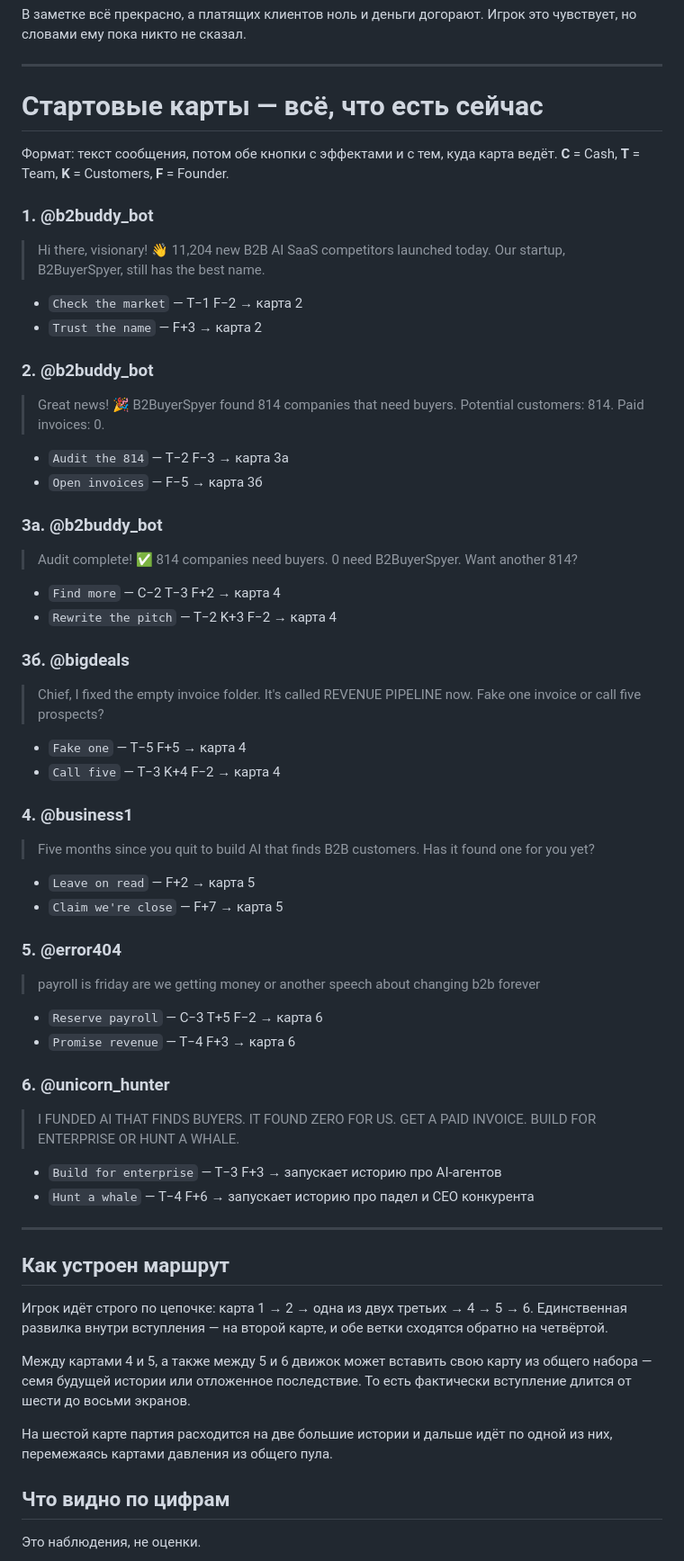
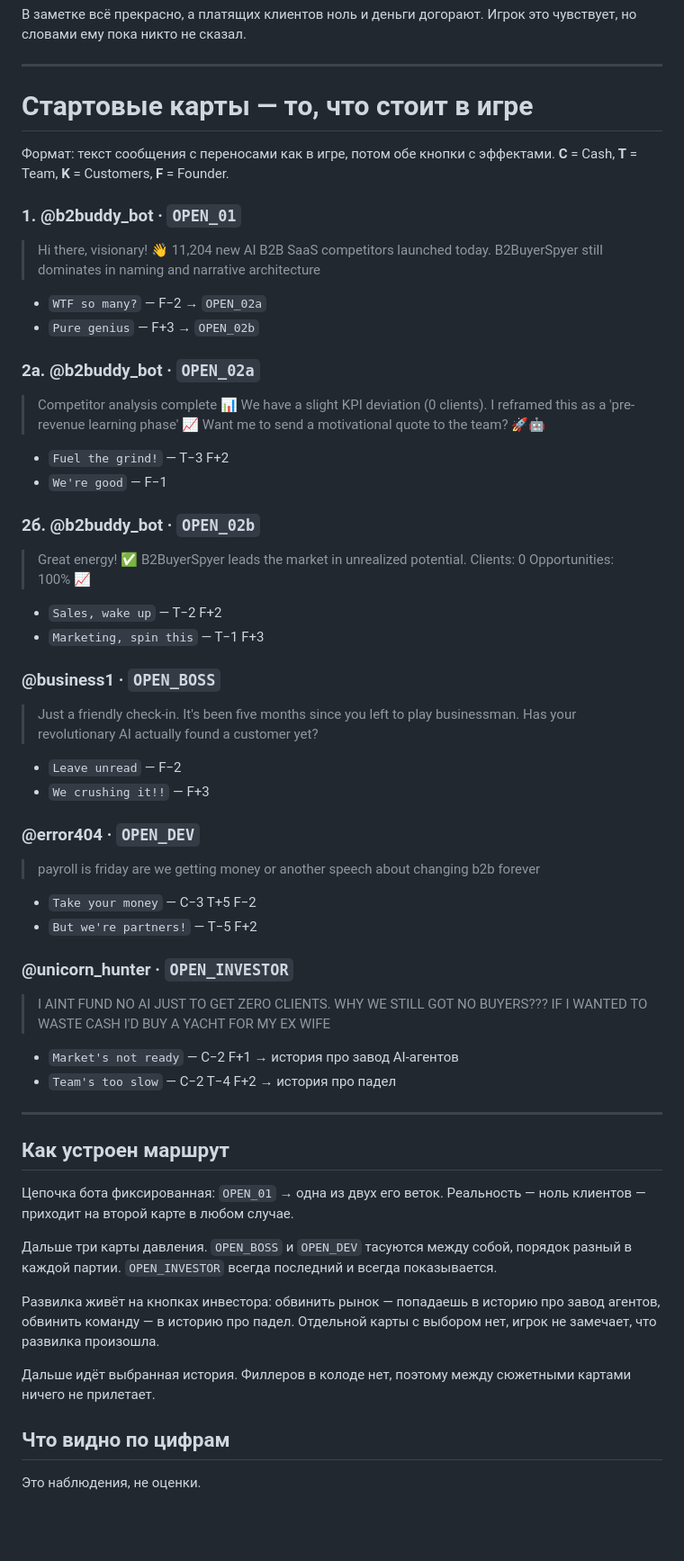
Before and after one commit to newsch8l/mistakery, a Markdown page: docs/plans/2026-07-28-opening-cards-context.md, the part around one of its changes. Shown at 90% size. GitHub-like rendering; blank space fills up the shorter version.

```diff
--- a/docs/plans/2026-07-28-opening-cards-context.md
+++ b/docs/plans/2026-07-28-opening-cards-context.md
@@ -44,83 +44,77 @@
 
 ---
 
-# Стартовые карты — всё, что есть сейчас
+# Стартовые карты — то, что стоит в игре
 
-Формат: текст сообщения, потом обе кнопки с эффектами и с тем, куда карта ведёт.
+Формат: текст сообщения с переносами как в игре, потом обе кнопки с эффектами.
 **C** = Cash, **T** = Team, **K** = Customers, **F** = Founder.
 
-### 1. @b2buddy_bot
+### 1. @b2buddy_bot · `OPEN_01`
 
 > Hi there, visionary! 👋
-> 11,204 new B2B AI SaaS competitors launched today.
-> Our startup, B2BuyerSpyer, still has the best name.
+> 11,204 new AI B2B SaaS competitors launched today.
+> B2BuyerSpyer still dominates in naming and narrative architecture
 
-- `Check the market` — T−1 F−2 → карта 2
-- `Trust the name` — F+3 → карта 2
+- `WTF so many?` — F−2 → `OPEN_02a`
+- `Pure genius` — F+3 → `OPEN_02b`
 
-### 2. @b2buddy_bot
+### 2а. @b2buddy_bot · `OPEN_02a`
 
-> Great news! 🎉
-> B2BuyerSpyer found 814 companies that need buyers.
-> Potential customers: 814. Paid invoices: 0.
+> Competitor analysis complete 📊
+> We have a slight KPI deviation (0 clients).
+> I reframed this as a 'pre-revenue learning phase' 📈
+> Want me to send a motivational quote to the team? 🚀🤖
 
-- `Audit the 814` — T−2 F−3 → карта 3а
-- `Open invoices` — F−5 → карта 3б
+- `Fuel the grind!` — T−3 F+2
+- `We're good` — F−1
 
-### 3а. @b2buddy_bot
+### 2б. @b2buddy_bot · `OPEN_02b`
 
-> Audit complete! ✅
-> 814 companies need buyers.
-> 0 need B2BuyerSpyer.
-> Want another 814?
+> Great energy! ✅
+> B2BuyerSpyer leads the market in unrealized potential.
+> Clients: 0
+> Opportunities: 100% 📈
 
-- `Find more` — C−2 T−3 F+2 → карта 4
-- `Rewrite the pitch` — T−2 K+3 F−2 → карта 4
+- `Sales, wake up` — T−2 F+2
+- `Marketing, spin this` — T−1 F+3
 
-### 3б. @bigdeals
+### @business1 · `OPEN_BOSS`
 
-> Chief, I fixed the empty invoice folder.
-> It's called REVENUE PIPELINE now.
-> Fake one invoice or call five prospects?
+> Just a friendly check-in.
+> It's been five months since you left to play businessman.
+> Has your revolutionary AI actually found a customer yet?
 
-- `Fake one` — T−5 F+5 → карта 4
-- `Call five` — T−3 K+4 F−2 → карта 4
+- `Leave unread` — F−2
+- `We crushing it!!` — F+3
 
-### 4. @business1
-
-> Five months since you quit to build AI that finds B2B customers.
-> Has it found one for you yet?
-
-- `Leave on read` — F+2 → карта 5
-- `Claim we're close` — F+7 → карта 5
-
-### 5. @error404
+### @error404 · `OPEN_DEV`
 
 > payroll is friday
 > are we getting money or another speech about changing b2b forever
 
-- `Reserve payroll` — C−3 T+5 F−2 → карта 6
-- `Promise revenue` — T−4 F+3 → карта 6
+- `Take your money` — C−3 T+5 F−2
+- `But we're partners!` — T−5 F+2
 
-### 6. @unicorn_hunter
+### @unicorn_hunter · `OPEN_INVESTOR`
 
-> I FUNDED AI THAT FINDS BUYERS.
-> IT FOUND ZERO FOR US.
-> GET A PAID INVOICE.
-> BUILD FOR ENTERPRISE OR HUNT A WHALE.
+> I AINT FUND NO AI JUST TO GET ZERO CLIENTS.
+> WHY WE STILL GOT NO BUYERS???
+> IF I WANTED TO WASTE CASH I'D BUY A YACHT FOR MY EX WIFE
 
-- `Build for enterprise` — T−3 F+3 → запускает историю про AI-агентов
-- `Hunt a whale` — T−4 F+6 → запускает историю про падел и CEO конкурента
+- `Market's not ready` — C−2 F+1 → история про завод AI-агентов
+- `Team's too slow` — C−2 T−4 F+2 → история про падел
 
 ---
 
 ## Как устроен маршрут
 
-Игрок идёт строго по цепочке: карта 1 → 2 → одна из двух третьих → 4 → 5 → 6. Единственная развилка внутри вступления — на второй карте, и обе ветки сходятся обратно на четвёртой.
+Цепочка бота фиксированная: `OPEN_01` → одна из двух его веток. Реальность — ноль клиентов — приходит на второй карте в любом случае.
 
-Между картами 4 и 5, а также между 5 и 6 движок может вставить свою карту из общего набора — семя будущей истории или отложенное последствие. То есть фактически вступление длится от шести до восьми экранов.
+Дальше три карты давления. `OPEN_BOSS` и `OPEN_DEV` тасуются между собой, порядок разный в каждой партии. `OPEN_INVESTOR` всегда последний и всегда показывается.
 
-На шестой карте партия расходится на две большие истории и дальше идёт по одной из них, перемежаясь картами давления из общего пула.
+Развилка живёт на кнопках инвестора: обвинить рынок — попадаешь в историю про завод агентов, обвинить команду — в историю про падел. Отдельной карты с выбором нет, игрок не замечает, что развилка произошла.
+
+Дальше идёт выбранная история. Филлеров в колоде нет, поэтому между сюжетными картами ничего не прилетает.
 
 ## Что видно по цифрам
 
```
Also changed, not shown: other parts of docs/plans/2026-07-28-opening-cards-context.md (+31 -82 lines).
